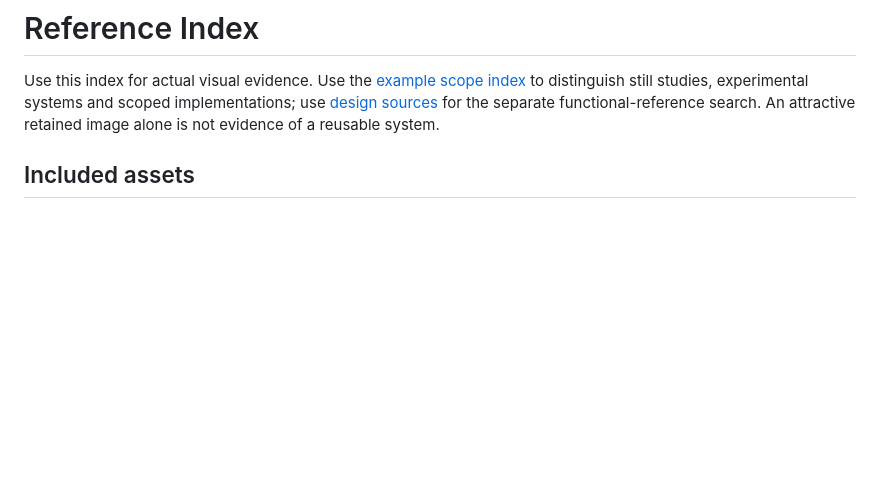
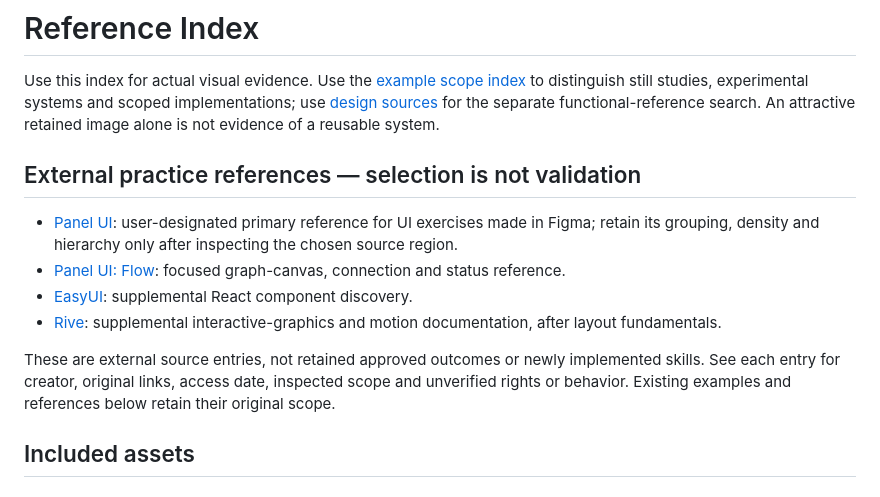
Before and after one commit to wr-fenglei/ui-design-skills, a Markdown page: references/reference-index.md, the part around the change. Rendered like a GitHub page; blank space fills up the shorter version.

```diff
--- a/references/reference-index.md
+++ b/references/reference-index.md
@@ -1,6 +1,15 @@
 # Reference Index
 
 Use this index for actual visual evidence. Use the [example scope index](../examples/README.md) to distinguish still studies, experimental systems and scoped implementations; use [design sources](design-sources.md) for the separate functional-reference search. An attractive retained image alone is not evidence of a reusable system.
+
+## External practice references — selection is not validation
+
+- [Panel UI](design-sources.md#primary-practice-reference-panel-ui): user-designated primary reference for UI exercises made in Figma; retain its grouping, density and hierarchy only after inspecting the chosen source region.
+- [Panel UI: Flow](design-sources.md#panel-ui-flow): focused graph-canvas, connection and status reference.
+- [EasyUI](design-sources.md#supplemental-reference-easyui): supplemental React component discovery.
+- [Rive](design-sources.md#supplemental-motion-reference-rive-introduction): supplemental interactive-graphics and motion documentation, after layout fundamentals.
+
+These are external source entries, not retained approved outcomes or newly implemented skills. See each entry for creator, original links, access date, inspected scope and unverified rights or behavior. Existing examples and references below retain their original scope.
 
 ## Included assets
 
```
Also changed, not shown: references/design-sources.md (+35 -0 lines).
